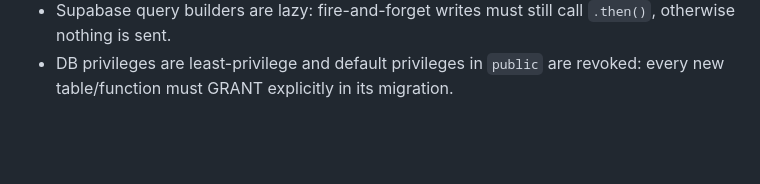
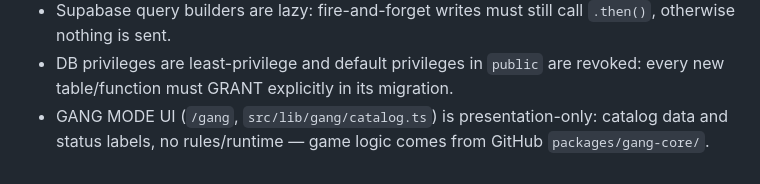
Before and after one commit to MasterMP88/gamevalut, a Markdown page: AGENTS.md, the part around the change. GitHub-like rendering; blank space fills up the shorter version.

Commit message:
Sync GANG UI/UX: AGENTS.md

```diff
--- a/AGENTS.md
+++ b/AGENTS.md
@@ -29,3 +29,4 @@
 - Guest→account handoff uses a 2h localStorage snapshot (`src/lib/game/pending.ts`) holding only `sanitizeForSave` output; it is deleted only after a confirmed account save, because email confirmation opens a new tab.
 - Supabase query builders are lazy: fire-and-forget writes must still call `.then()`, otherwise nothing is sent.
 - DB privileges are least-privilege and default privileges in `public` are revoked: every new table/function must GRANT explicitly in its migration.
+- GANG MODE UI (`/gang`, `src/lib/gang/catalog.ts`) is presentation-only: catalog data and status labels, no rules/runtime — game logic comes from GitHub `packages/gang-core/`.
```
